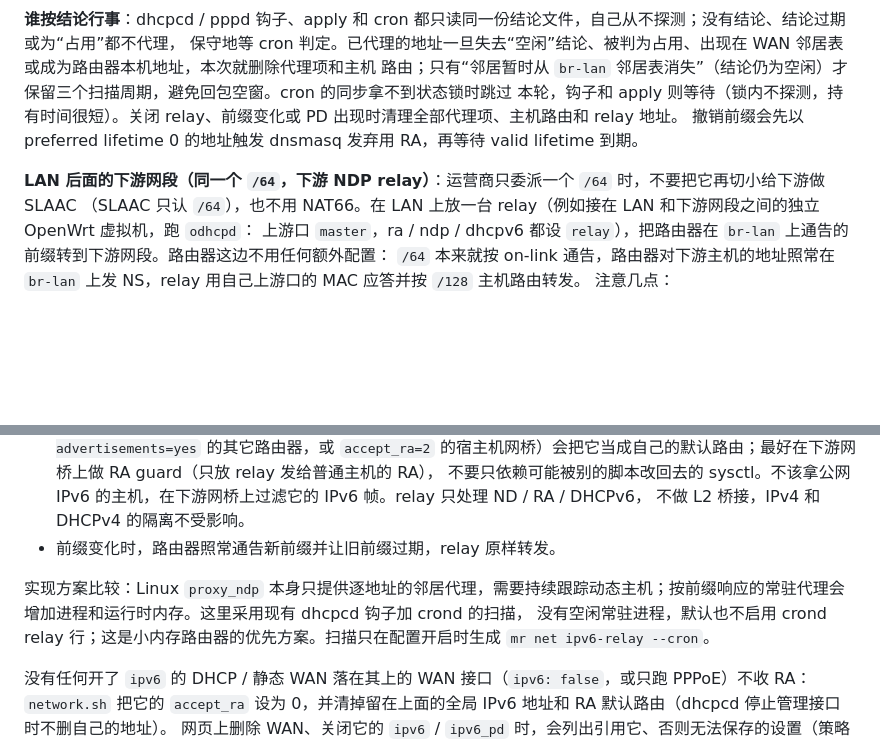
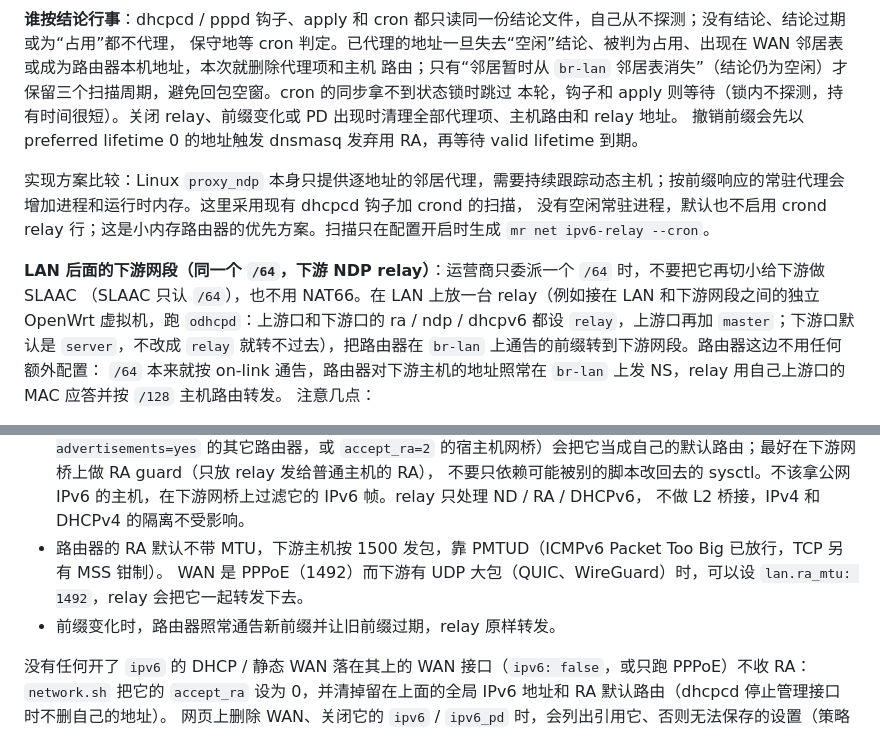
Before and after one commit to Cd1s/mini-router, a Markdown page: docs/modules/net.md, 2 parts joined by grey strips. Drawn GitHub-style; blank space fills up the shorter version.

Commit message:
docs: move the downstream NDP relay section after the ipv6_relay section; odhcpd relay on both interfaces; RA MTU note (review)

```diff
--- a/docs/modules/net.md
+++ b/docs/modules/net.md
@@ -213,9 +213,12 @@ relay 立即让位，PD 消失后下一次事件恢复。WAN 变化、关闭开
 本轮，钩子和 apply 则等待（锁内不探测，持有时间很短）。关闭 relay、前缀变化或 PD 出现时清理全部代理项、主机路由和 relay 地址。
 撤销前缀会先以 preferred lifetime 0 的地址触发 dnsmasq 发弃用 RA，再等待 valid lifetime 到期。
 
+实现方案比较：Linux `proxy_ndp` 本身只提供逐地址的邻居代理，需要持续跟踪动态主机；按前缀响应的常驻代理会增加进程和运行时内存。这里采用现有 dhcpcd 钩子加 crond 的扫描，
+没有空闲常驻进程，默认也不启用 crond relay 行；这是小内存路由器的优先方案。扫描只在配置开启时生成 `mr net ipv6-relay --cron`。
+
 **LAN 后面的下游网段（同一个 `/64`，下游 NDP relay）**：运营商只委派一个 `/64` 时，不要把它再切小给下游做 SLAAC
-（SLAAC 只认 `/64`），也不用 NAT66。在 LAN 上放一台 relay（例如接在 LAN 和下游网段之间的独立 OpenWrt 虚拟机，跑 `odhcpd`：
-上游口 `master`，ra / ndp / dhcpv6 都设 `relay`），把路由器在 `br-lan` 上通告的前缀转到下游网段。路由器这边不用任何额外配置：
+（SLAAC 只认 `/64`），也不用 NAT66。在 LAN 上放一台 relay（例如接在 LAN 和下游网段之间的独立 OpenWrt 虚拟机，跑 `odhcpd`：上游口和下游口的
+ra / ndp / dhcpv6 都设 `relay`，上游口再加 `master`；下游口默认是 `server`，不改成 `relay` 就转不过去），把路由器在 `br-lan` 上通告的前缀转到下游网段。路由器这边不用任何额外配置：
 `/64` 本来就按 on-link 通告，路由器对下游主机的地址照常在 `br-lan` 上发 NS，relay 用自己上游口的 MAC 应答并按 `/128` 主机路由转发。
 注意几点：
 - 公网入站用 `firewall.ipv6_allow`：它按接口标识（地址的低 64 位）匹配，与应答 NDP 的是哪台机器的 MAC 无关，前缀变化后仍然有效。
@@ -229,10 +232,9 @@ relay 立即让位，PD 消失后下一次事件恢复。WAN 变化、关闭开
   `accept_ra=2` 的宿主机网桥）会把它当成自己的默认路由；最好在下游网桥上做 RA guard（只放 relay 发给普通主机的 RA），
   不要只依赖可能被别的脚本改回去的 sysctl。不该拿公网 IPv6 的主机，在下游网桥上过滤它的 IPv6 帧。relay 只处理 ND / RA / DHCPv6，
   不做 L2 桥接，IPv4 和 DHCPv4 的隔离不受影响。
+- 路由器的 RA 默认不带 MTU，下游主机按 1500 发包，靠 PMTUD（ICMPv6 Packet Too Big 已放行，TCP 另有 MSS 钳制）。
+  WAN 是 PPPoE（1492）而下游有 UDP 大包（QUIC、WireGuard）时，可以设 `lan.ra_mtu: 1492`，relay 会把它一起转发下去。
 - 前缀变化时，路由器照常通告新前缀并让旧前缀过期，relay 原样转发。
-
-实现方案比较：Linux `proxy_ndp` 本身只提供逐地址的邻居代理，需要持续跟踪动态主机；按前缀响应的常驻代理会增加进程和运行时内存。这里采用现有 dhcpcd 钩子加 crond 的扫描，
-没有空闲常驻进程，默认也不启用 crond relay 行；这是小内存路由器的优先方案。扫描只在配置开启时生成 `mr net ipv6-relay --cron`。
 
 没有任何开了 `ipv6` 的 DHCP / 静态 WAN 落在其上的 WAN 接口（`ipv6: false`，或只跑 PPPoE）不收 RA：`network.sh` 把它的
 `accept_ra` 设为 0，并清掉留在上面的全局 IPv6 地址和 RA 默认路由（dhcpcd 停止管理接口时不删自己的地址）。
```
